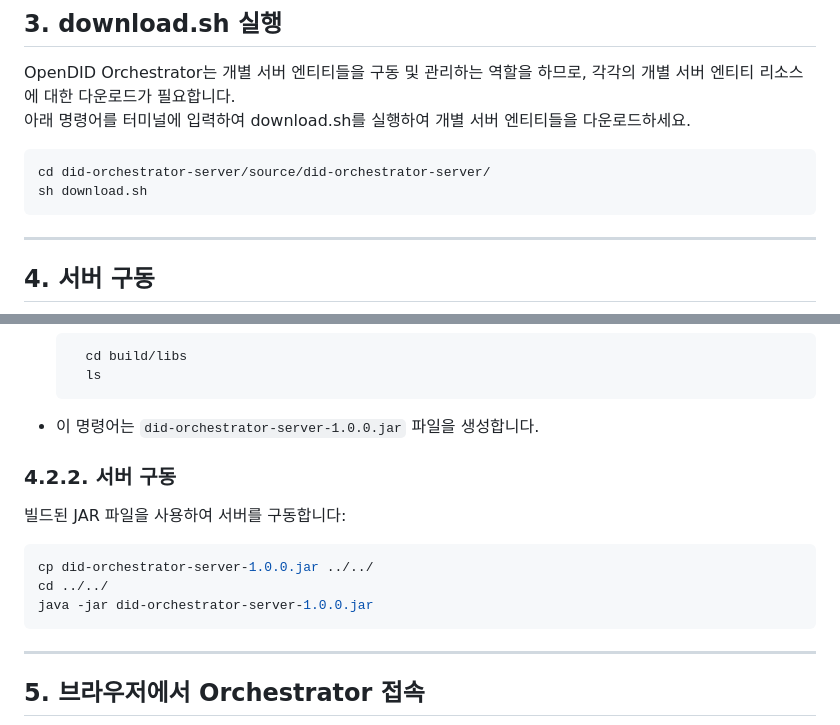
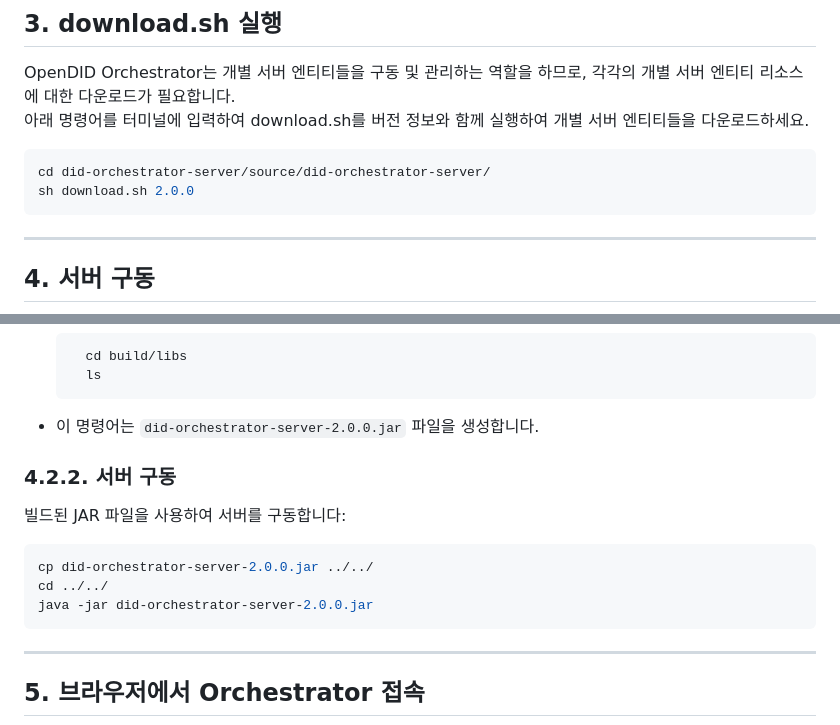
Before and after one commit to OmniOneID/did-orchestrator-server, a Markdown page: docs/installation/OpenDID_orchestrator_InstallationAndOperation_Guide_ko.md, 2 parts joined by grey strips. Drawn GitHub-style.

````diff
--- a/docs/installation/OpenDID_orchestrator_InstallationAndOperation_Guide_ko.md
+++ b/docs/installation/OpenDID_orchestrator_InstallationAndOperation_Guide_ko.md
@@ -31,11 +31,11 @@ git clone https://github.com/OmniOneID/did-orchestrator-server.git
 
 ## 3. download.sh 실행
 OpenDID Orchestrator는 개별 서버 엔티티들을 구동 및 관리하는 역할을 하므로, 각각의 개별 서버 엔티티 리소스에 대한 다운로드가 필요합니다.<br>
-아래 명령어를 터미널에 입력하여 download.sh를 실행하여 개별 서버 엔티티들을 다운로드하세요.
+아래 명령어를 터미널에 입력하여 download.sh를 버전 정보와 함께 실행하여 개별 서버 엔티티들을 다운로드하세요.
 
 ```bash
 cd did-orchestrator-server/source/did-orchestrator-server/
-sh download.sh
+sh download.sh 2.0.0
 ```
 
 ---
@@ -92,16 +92,16 @@ IntelliJ IDEA는 Java 개발에 널리 사용되는 통합 개발 환경(IDE)입
       cd build/libs
       ls
     ```
-- 이 명령어는 `did-orchestrator-server-1.0.0.jar` 파일을 생성합니다.
+- 이 명령어는 `did-orchestrator-server-2.0.0.jar` 파일을 생성합니다.
 
 
 ### 4.2.2. 서버 구동
 빌드된 JAR 파일을 사용하여 서버를 구동합니다:
 
 ```bash
-cp did-orchestrator-server-1.0.0.jar ../../
+cp did-orchestrator-server-2.0.0.jar ../../
 cd ../../
-java -jar did-orchestrator-server-1.0.0.jar
+java -jar did-orchestrator-server-2.0.0.jar
 ```
 
 ---
````
Also changed, not shown: other parts of docs/installation/OpenDID_orchestrator_InstallationAndOperation_Guide_ko.md (+1 -1 lines).
